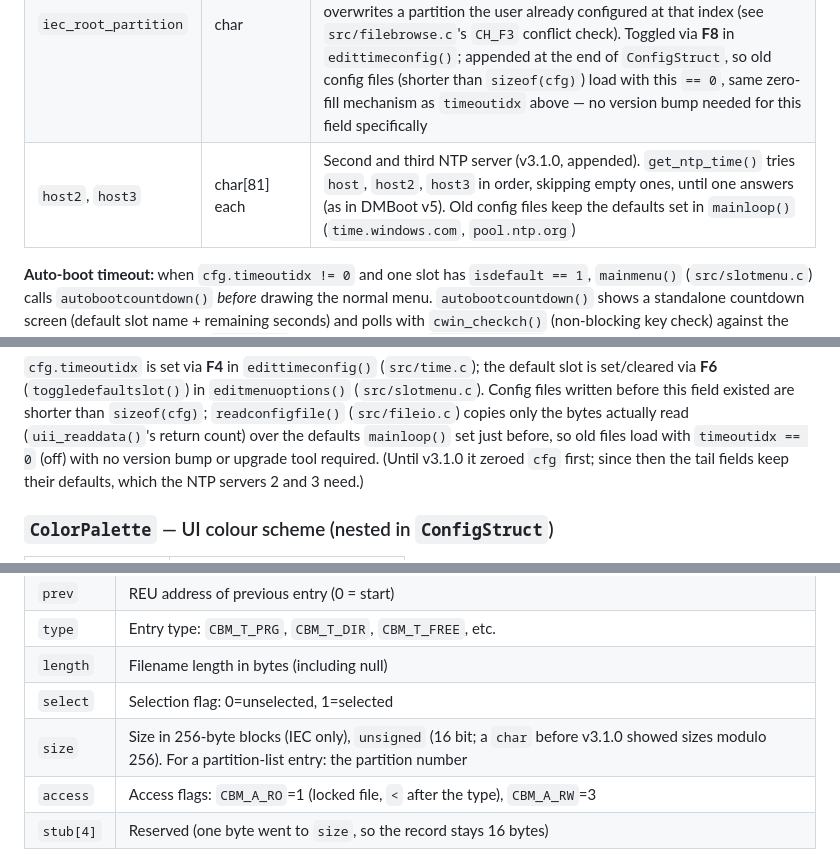
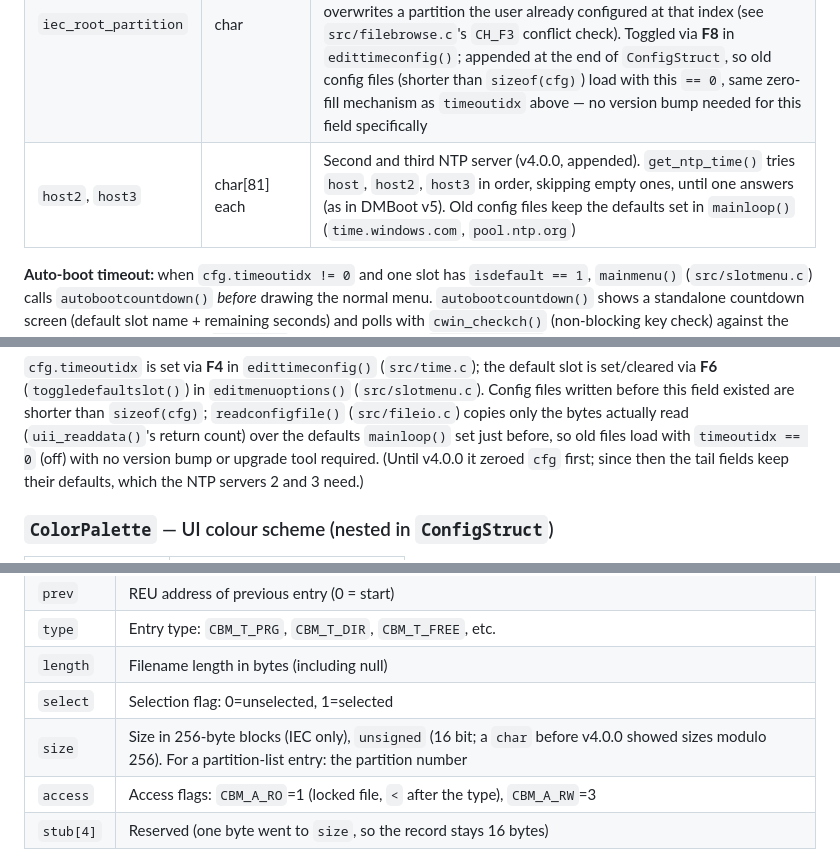
Before and after one commit to xahmol/UBoot64-v2, a Markdown page: docs/ARCHITECTURE.md, 3 parts joined by grey strips. Rendered like a GitHub page.

```diff
--- a/docs/ARCHITECTURE.md
+++ b/docs/ARCHITECTURE.md
@@ -546,7 +546,7 @@ failure there is treated uniformly as "keep hunting."
 | `colors` | ColorPalette | Embedded UI colour palette |
 | `timeoutidx` | char | Index into `timeoutlist[]`/`timeoutseconds[]` (`src/main.c`); 0 = auto-boot timeout off |
 | `iec_root_partition` | char | Firmware 3.15+: 0=off (default), 1=auto-create/select `RESERVED_ROOT_PARTITION` (254, root path `/`) whenever entering IEC mode on a SoftIEC device, so browsing sees the whole filesystem without the user having to configure a partition themselves first. Never overwrites a partition the user already configured at that index (see `src/filebrowse.c`'s `CH_F3` conflict check). Toggled via **F8** in `edittimeconfig()`; appended at the end of `ConfigStruct`, so old config files (shorter than `sizeof(cfg)`) load with this `== 0`, same zero-fill mechanism as `timeoutidx` above — no version bump needed for this field specifically |
-| `host2`, `host3` | char[81] each | Second and third NTP server (v3.1.0, appended). `get_ntp_time()` tries `host`, `host2`, `host3` in order, skipping empty ones, until one answers (as in DMBoot v5). Old config files keep the defaults set in `mainloop()` (`time.windows.com`, `pool.ntp.org`) |
+| `host2`, `host3` | char[81] each | Second and third NTP server (v4.0.0, appended). `get_ntp_time()` tries `host`, `host2`, `host3` in order, skipping empty ones, until one answers (as in DMBoot v5). Old config files keep the defaults set in `mainloop()` (`time.windows.com`, `pool.ntp.org`) |
 
 **Auto-boot timeout:** when `cfg.timeoutidx != 0` and one slot has
 `isdefault == 1`, `mainmenu()` (`src/slotmenu.c`) calls `autobootcountdown()`
@@ -577,7 +577,7 @@ field existed are shorter than `sizeof(cfg)`; `readconfigfile()`
 (`src/fileio.c`) copies only the bytes actually read (`uii_readdata()`'s
 return count) over the defaults `mainloop()` set just before, so old files
 load with `timeoutidx == 0` (off) with no version bump or upgrade tool
-required. (Until v3.1.0 it zeroed `cfg` first; since then the tail fields
+required. (Until v4.0.0 it zeroed `cfg` first; since then the tail fields
 keep their defaults, which the NTP servers 2 and 3 need.)
 
 ### `ColorPalette` — UI colour scheme (nested in `ConfigStruct`)
@@ -609,7 +609,7 @@ These structures are local to `filebrowse.c`. `next`/`prev` fields are raw REU b
 | `type` | Entry type: `CBM_T_PRG`, `CBM_T_DIR`, `CBM_T_FREE`, etc. |
 | `length` | Filename length in bytes (including null) |
 | `select` | Selection flag: 0=unselected, 1=selected |
-| `size` | Size in 256-byte blocks (IEC only), `unsigned` (16 bit; a `char` before v3.1.0 showed sizes modulo 256). For a partition-list entry: the partition number |
+| `size` | Size in 256-byte blocks (IEC only), `unsigned` (16 bit; a `char` before v4.0.0 showed sizes modulo 256). For a partition-list entry: the partition number |
 | `access` | Access flags: `CBM_A_RO`=1 (locked file, `<` after the type), `CBM_A_RW`=3 |
 | `stub[4]` | Reserved (one byte went to `size`, so the record stays 16 bytes) |
 
```
Also changed, not shown: other parts of docs/ARCHITECTURE.md (+7 -7 lines), CLAUDE.md (+4 -4 lines), README.md (+3 -2 lines), Screenshots/UBoot64 - Convert done.png, Screenshots/UBoot64 - Convert prompt.png, Screenshots/UBoot64 - Info.png, Screenshots/UBoot64 - Startup.png, 7 other files.
